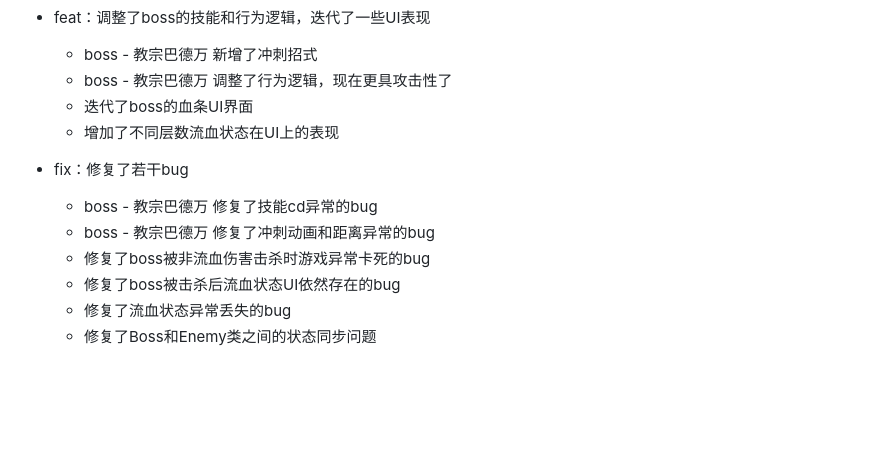
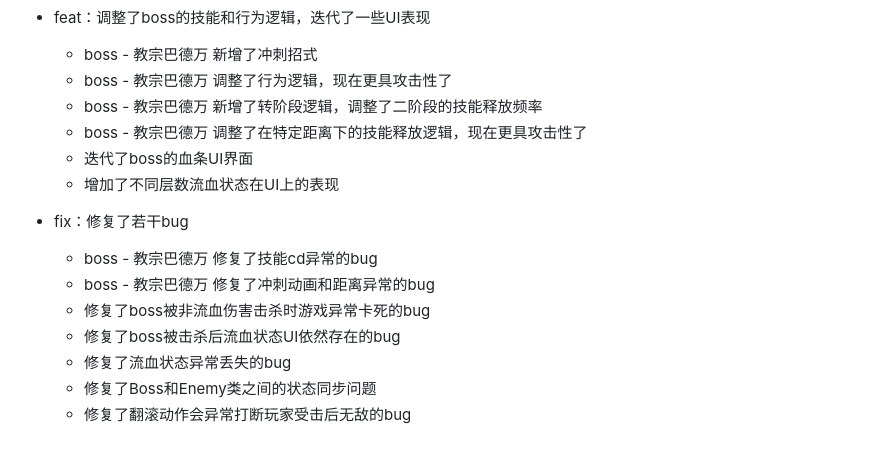
Before and after one commit to whitexxian/my-phaser-game, a Markdown page: README.md, the part around the change. Rendered like a GitHub page; blank space fills up the shorter version.

```diff
--- a/README.md
+++ b/README.md
@@ -62,6 +62,8 @@
 * feat：调整了boss的技能和行为逻辑，迭代了一些UI表现
   - boss - 教宗巴德万 新增了冲刺招式
   - boss - 教宗巴德万 调整了行为逻辑，现在更具攻击性了
+  - boss - 教宗巴德万 新增了转阶段逻辑，调整了二阶段的技能释放频率
+  - boss - 教宗巴德万 调整了在特定距离下的技能释放逻辑，现在更具攻击性了
   - 迭代了boss的血条UI界面
   - 增加了不同层数流血状态在UI上的表现
 * fix：修复了若干bug
@@ -71,3 +73,4 @@
   - 修复了boss被击杀后流血状态UI依然存在的bug
   - 修复了流血状态异常丢失的bug
   - 修复了Boss和Enemy类之间的状态同步问题
+  - 修复了翻滚动作会异常打断玩家受击后无敌的bug
```
